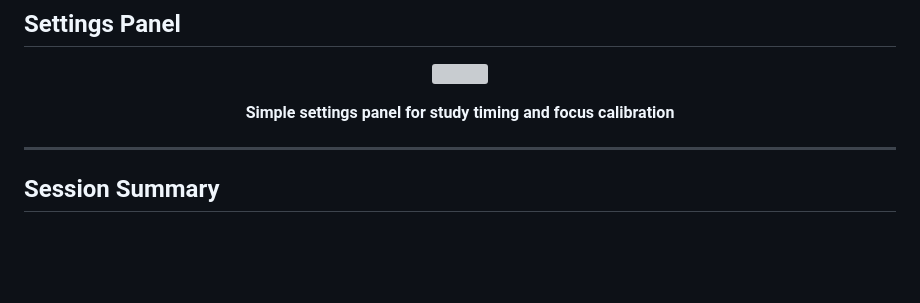
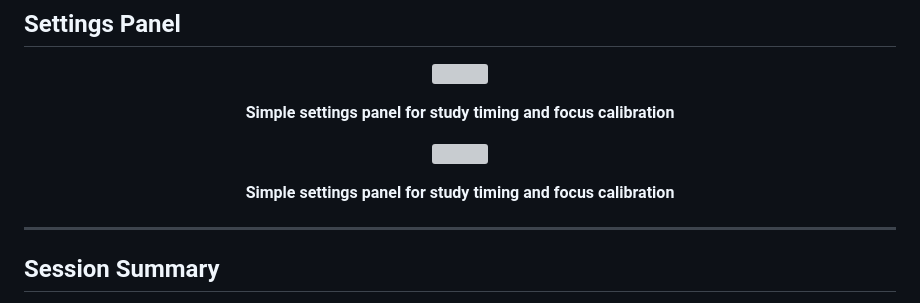
Before and after one commit to Doummar/Aura, a Markdown page: README.md, the part around the change. Drawn GitHub-style; blank space fills up the shorter version; grey boxes are pictures that could not be loaded.

```diff
--- a/README.md
+++ b/README.md
@@ -102,6 +102,16 @@ Built around a calm and distraction-free philosophy, Aura quietly tracks your se
 <b>Simple settings panel for study timing and focus calibration</b>
 </p>
 
+
+<p align="center">
+  <img src="[https://i.postimg.cc/YC4v6FwD/Setttings-panel.png](https://i.postimg.cc/RFjW6WR4/1.png)" width="100%">
+</p>
+
+<p align="center">
+<b>Simple settings panel for study timing and focus calibration</b>
+</p>
+
+
 ---
 
 ## Session Summary
```
